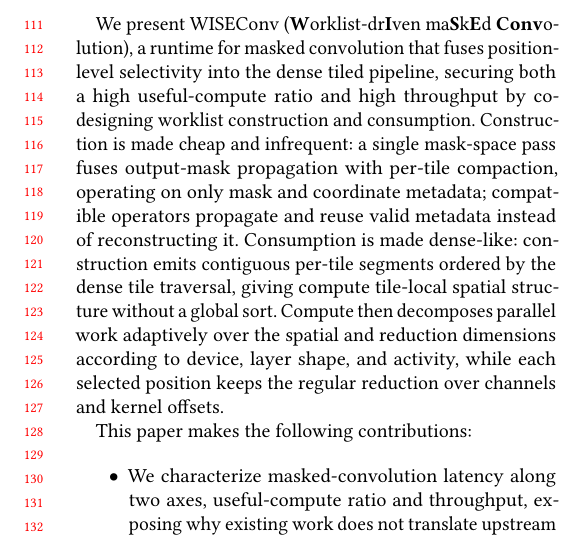
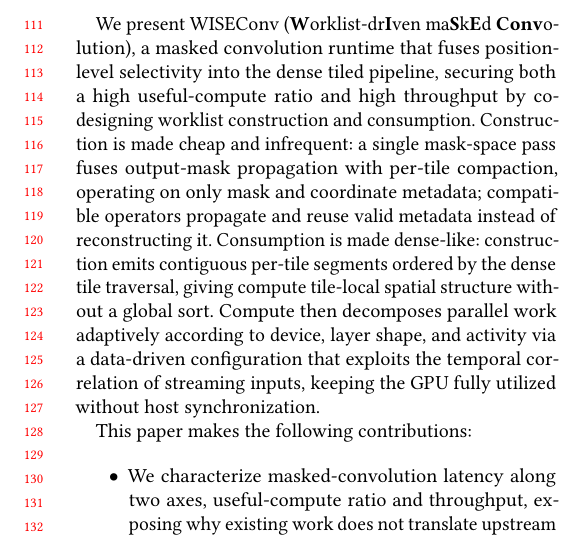
Before and after one commit to guanxiux/RAL, a LaTeX paper (main.tex, which reads src/intro.tex): part of one column of page 2 of 7, cut so that both start at the same text. Compiled offline with pdfLaTeX.

Commit message:
Add data-driven + temporal correlation to intro propose paragraph

```diff
--- a/src/intro.tex
+++ b/src/intro.tex
@@ -82,7 +82,7 @@ as activity falls.
 
 We present \sysname (\textbf{W}orklist-dr\textbf{I}ven ma\textbf{S}k\textbf{E}d
 % ORIG word "runtime": an execution model
-\textbf{Conv}o\-lu\-tion), a runtime for masked convolution that fuses
+\textbf{Conv}o\-lu\-tion), a masked convolution runtime that fuses
 position-level selectivity into the dense tiled pipeline, securing both a high
 useful-compute ratio and high throughput by co-designing worklist construction
 and consumption.
@@ -92,9 +92,10 @@ coordinate metadata; compatible operators propagate and reuse valid
 metadata instead of reconstructing it. Consumption is made
 dense-like: construction emits contiguous per-tile segments ordered by the dense
 tile traversal, giving compute tile-local spatial structure without a global sort.
-Compute then decomposes parallel work adaptively over the spatial and reduction
-dimensions according to device, layer shape, and activity, while each selected position
-keeps the regular reduction over channels and kernel offsets.
+Compute then decomposes parallel work adaptively according to device, layer
+shape, and activity via a data-driven configuration that exploits the temporal
+correlation of streaming inputs, keeping the GPU fully utilized without host
+synchronization.
 
 This paper makes the following contributions:
 \begin{itemize}
```
Also changed, not shown: main.pdf.
